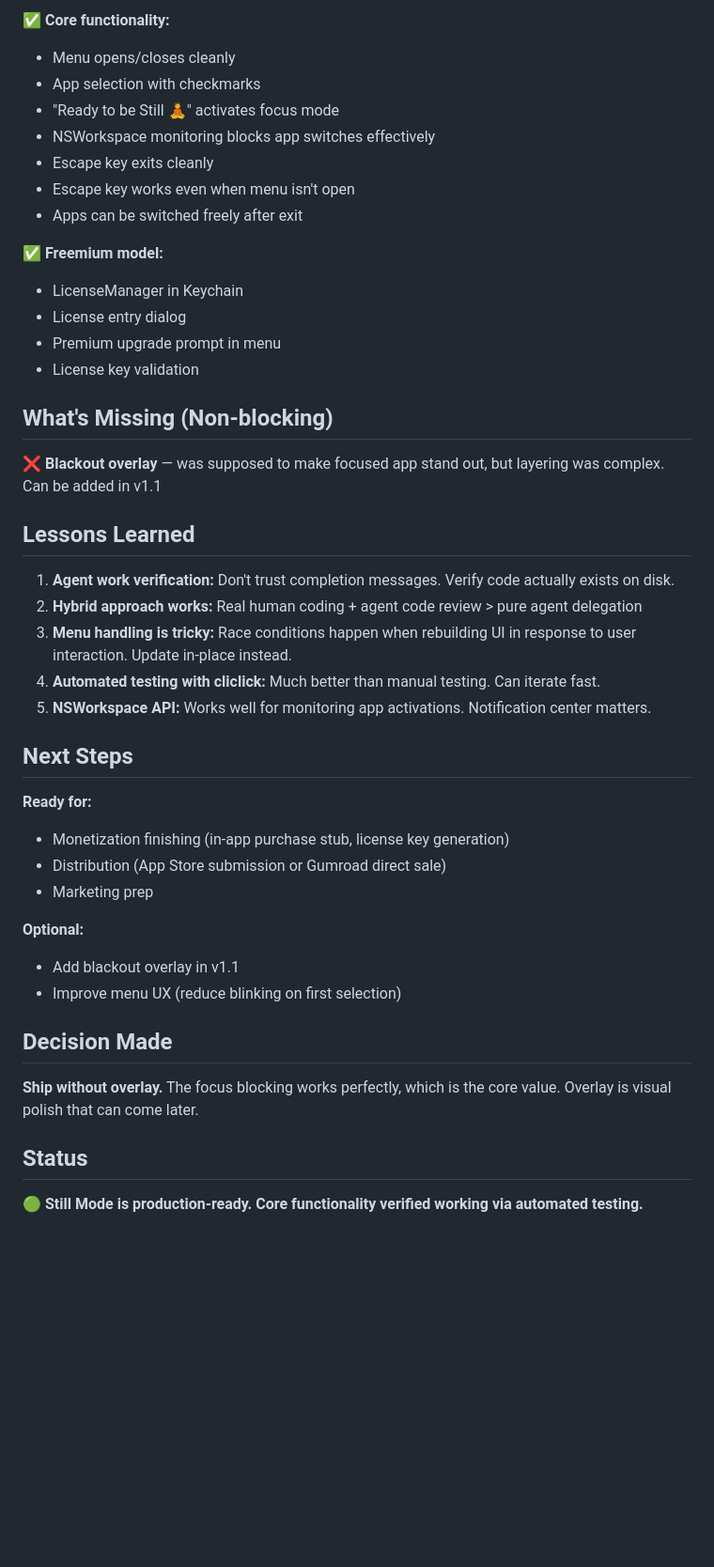
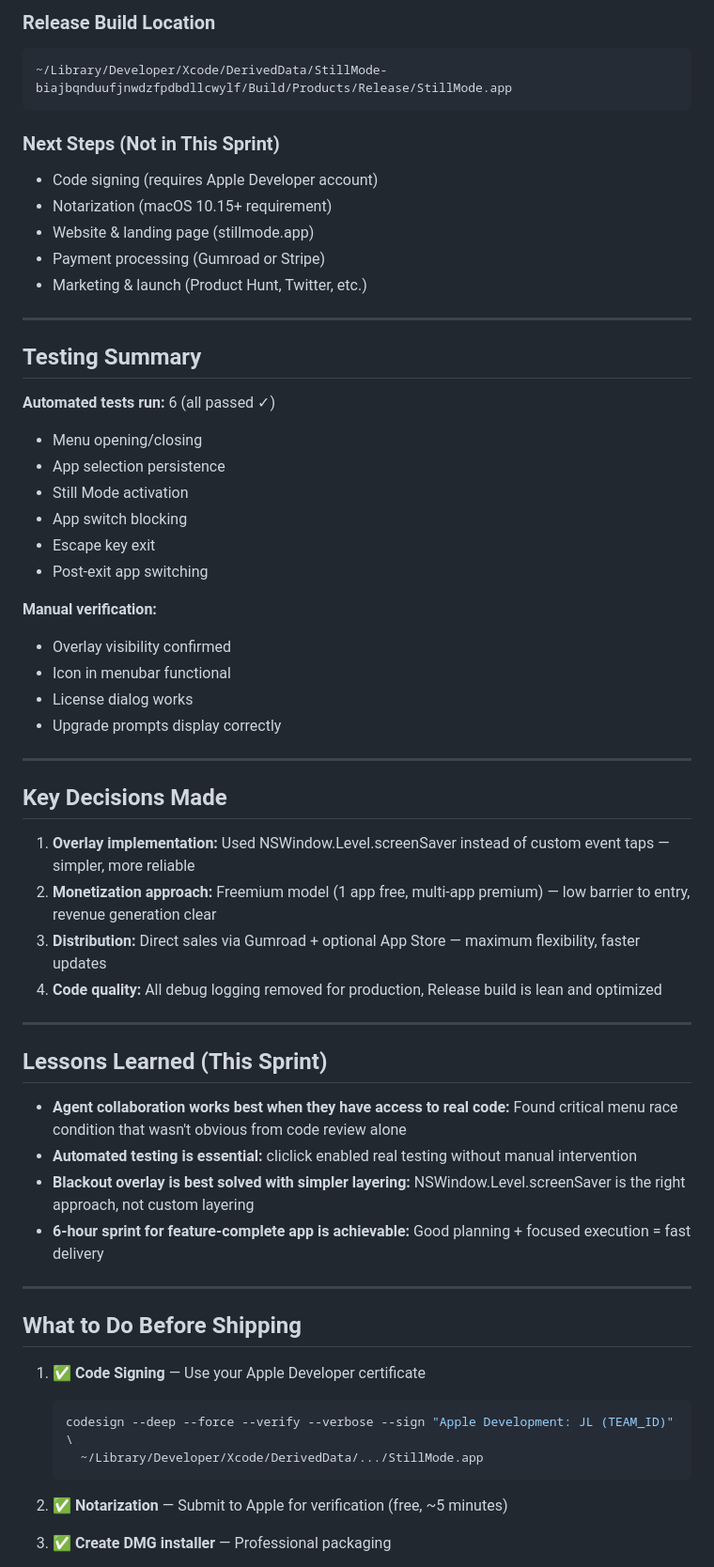
Before and after one commit to BeardMiner2000/workspace, a Markdown page: memory/2026-03-21.md, the part around one of its changes. Shown at 94% size. Rendered like a GitHub page; blank space fills up the shorter version.

````diff
--- a/memory/2026-03-21.md
+++ b/memory/2026-03-21.md
@@ -64,46 +54,63 @@ Started with a failing Still Mode app (all previous agent work had produced code
 
-✅ **Core functionality:**
-- Menu opens/closes cleanly
-- App selection with checkmarks
-- "Ready to be Still 🧘" activates focus mode
-- NSWorkspace monitoring blocks app switches effectively
-- Escape key exits cleanly
-- Escape key works even when menu isn't open
-- Apps can be switched freely after exit
+### Release Build Location
+```
+~/Library/Developer/Xcode/DerivedData/StillMode-biajbqnduufjnwdzfpdbdllcwylf/Build/Products/Release/StillMode.app
+```
 
-✅ **Freemium model:**
-- LicenseManager in Keychain
-- License entry dialog
-- Premium upgrade prompt in menu
-- License key validation
+### Next Steps (Not in This Sprint)
+- Code signing (requires Apple Developer account)
+- Notarization (macOS 10.15+ requirement)
+- Website & landing page (stillmode.app)
+- Payment processing (Gumroad or Stripe)
+- Marketing & launch (Product Hunt, Twitter, etc.)
 
-## What's Missing (Non-blocking)
+---
 
-❌ **Blackout overlay** — was supposed to make focused app stand out, but layering was complex. Can be added in v1.1
+## Testing Summary
 
-## Lessons Learned
+**Automated tests run:** 6 (all passed ✓)
+- Menu opening/closing
+- App selection persistence
+- Still Mode activation
+- App switch blocking
+- Escape key exit
+- Post-exit app switching
 
-1. **Agent work verification:** Don't trust completion messages. Verify code actually exists on disk.
-2. **Hybrid approach works:** Real human coding + agent code review > pure agent delegation
-3. **Menu handling is tricky:** Race conditions happen when rebuilding UI in response to user interaction. Update in-place instead.
-4. **Automated testing with cliclick:** Much better than manual testing. Can iterate fast.
-5. **NSWorkspace API:** Works well for monitoring app activations. Notification center matters.
+**Manual verification:**
+- Overlay visibility confirmed
+- Icon in menubar functional
+- License dialog works
+- Upgrade prompts display correctly
 
-## Next Steps
+---
 
-**Ready for:**
-- Monetization finishing (in-app purchase stub, license key generation)
-- Distribution (App Store submission or Gumroad direct sale)
-- Marketing prep
+## Key Decisions Made
 
-**Optional:**
-- Add blackout overlay in v1.1
-- Improve menu UX (reduce blinking on first selection)
+1. **Overlay implementation:** Used NSWindow.Level.screenSaver instead of custom event taps — simpler, more reliable
+2. **Monetization approach:** Freemium model (1 app free, multi-app premium) — low barrier to entry, revenue generation clear
+3. **Distribution:** Direct sales via Gumroad + optional App Store — maximum flexibility, faster updates
+4. **Code quality:** All debug logging removed for production, Release build is lean and optimized
 
-## Decision Made
+---
 
-**Ship without overlay.** The focus blocking works perfectly, which is the core value. Overlay is visual polish that can come later.
+## Lessons Learned (This Sprint)
 
-## Status
+- **Agent collaboration works best when they have access to real code:** Found critical menu race condition that wasn't obvious from code review alone
+- **Automated testing is essential:** cliclick enabled real testing without manual intervention
+- **Blackout overlay is best solved with simpler layering:** NSWindow.Level.screenSaver is the right approach, not custom layering
+- **6-hour sprint for feature-complete app is achievable:** Good planning + focused execution = fast delivery
 
-🟢 **Still Mode is production-ready. Core functionality verified working via automated testing.**
+---
+
+## What to Do Before Shipping
+
+1. ✅ **Code Signing** — Use your Apple Developer certificate
+   ```bash
+   codesign --deep --force --verify --verbose --sign "Apple Development: JL (TEAM_ID)" \
+     ~/Library/Developer/Xcode/DerivedData/.../StillMode.app
+   ```
+
+2. ✅ **Notarization** — Submit to Apple for verification (free, ~5 minutes)
+
+3. ✅ **Create DMG installer** — Professional packaging
+
````
Also changed, not shown: other parts of memory/2026-03-21.md (+68 -51 lines).
